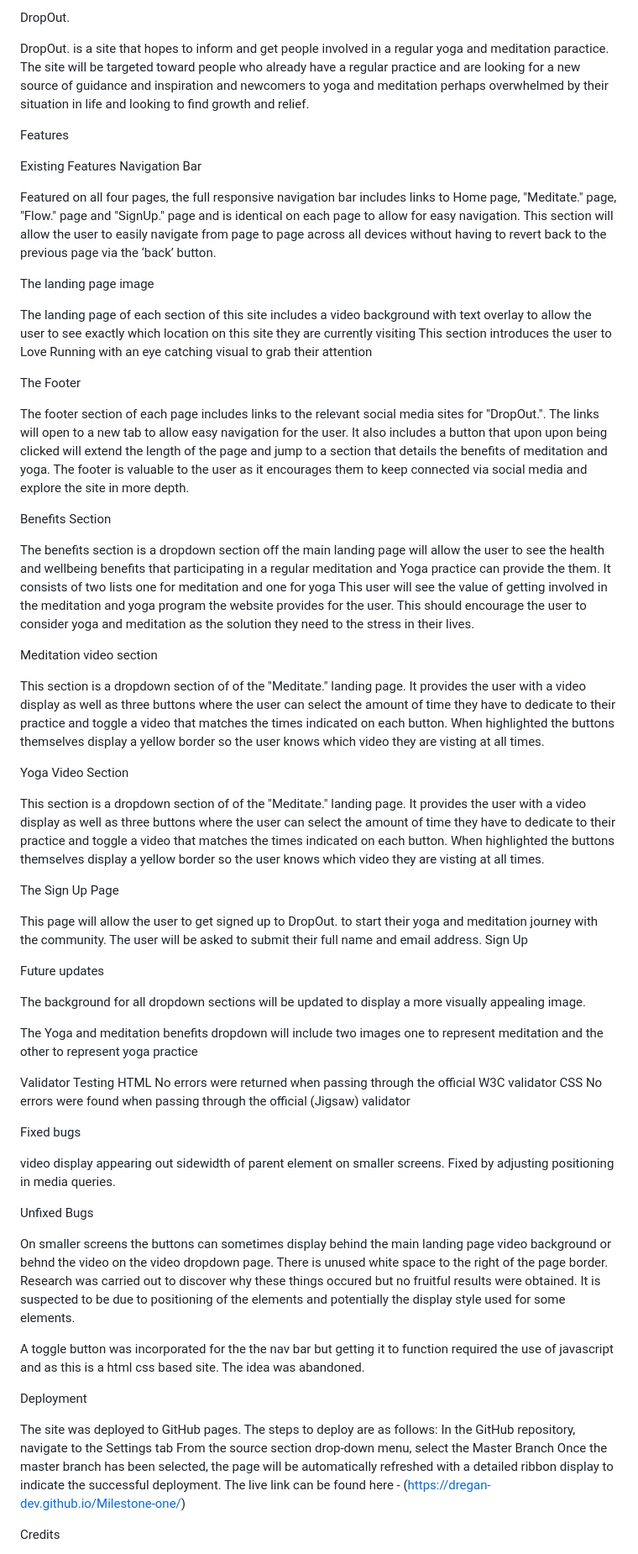
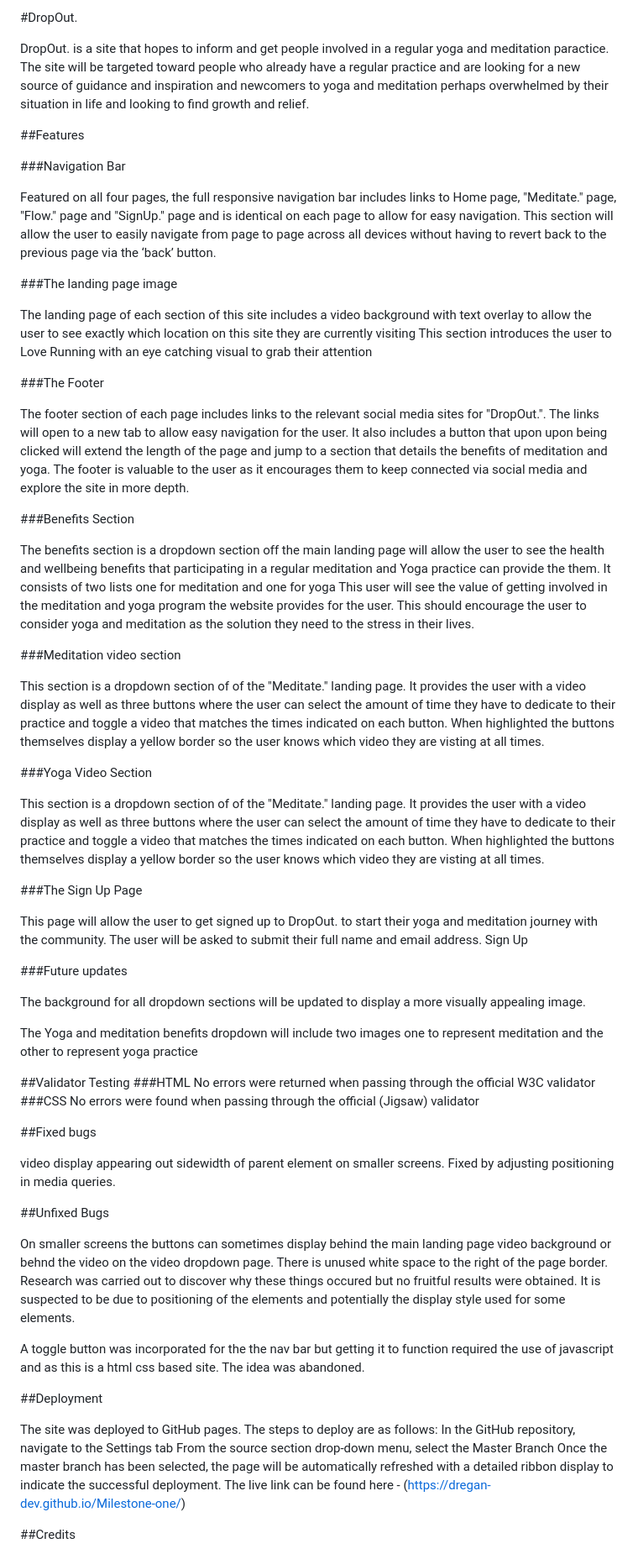
Before and after one commit to DRegan-dev/Milestone-one, a Markdown page: README.md, the part around one of its changes. Shown at 84% size. Drawn GitHub-style.

```diff
--- a/README.md
+++ b/README.md
@@ -1,52 +1,51 @@
-DropOut.
+#DropOut.
 
 
 DropOut. is a site that hopes to inform and get people involved in a regular yoga and meditation paractice. The site will be targeted toward people who already have a regular practice and are looking for a new source of guidance and inspiration and newcomers to yoga and meditation perhaps overwhelmed by their situation in life and looking to find growth and relief.
 
 
 
-Features
+##Features
 
 
-Existing Features
-Navigation Bar
+###Navigation Bar
 
 Featured on all four pages, the full responsive navigation bar includes links to Home page, "Meditate." page, "Flow." page and "SignUp." page and is identical on each page to allow for easy navigation.
 This section will allow the user to easily navigate from page to page across all devices without having to revert back to the previous page via the ‘back’ button.
 
 
-The landing page image
+###The landing page image
 
 The landing page of each section of this site includes a video background with text overlay to allow the user to see exactly which location on this site they are currently visiting
 This section introduces the user to Love Running with an eye catching visual to grab their attention
 
-The Footer
+###The Footer
 
 The footer section of each page includes links to the relevant social media sites for "DropOut.". The links will open to a new tab to allow easy navigation for the user. It also includes a button that upon upon being clicked will extend the length of the page and jump to a section that details the benefits of meditation and yoga.
 The footer is valuable to the user as it encourages them to keep connected via social media and explore the site in more depth.
 
 
-Benefits Section
+###Benefits Section
 
 The benefits section is a dropdown section off the main landing page will allow the user to see the health and wellbeing benefits that participating in a regular meditation and Yoga practice can provide the them. It consists of two lists one for meditation and one for yoga
 This user will see the value of getting involved in the meditation and yoga program the website provides for the user. This should encourage the user to consider yoga and meditation as the solution they need to the stress in their lives.
 
 
 
-Meditation video section
+###Meditation video section
 
 This section is a dropdown section of of the "Meditate." landing page. It provides the user with a video display as well as three buttons where the user can select the amount of time they have to dedicate to their practice and toggle a video that matches the times indicated on each button. When highlighted the buttons themselves display a yellow border so the user knows which video they are visting at all times.
 
-Yoga Video Section
+###Yoga Video Section
 
 This section is a dropdown section of of the "Meditate." landing page. It provides the user with a video display as well as three buttons where the user can select the amount of time they have to dedicate to their practice and toggle a video that matches the times indicated on each button. When highlighted the buttons themselves display a yellow border so the user knows which video they are visting at all times.
 
-The Sign Up Page
+###The Sign Up Page
 
 This page will allow the user to get signed up to DropOut. to start their yoga and meditation journey with the community.  The user will be asked to submit their full name and email address.
 Sign Up
 
-Future updates
+###Future updates
 
 The background for all dropdown sections will be updated to display a more visually appealing image.
 
@@ -54,17 +53,17 @@ The Yoga and meditation benefits dropdown will include two images one to represe
 
 
 
-Validator Testing
-HTML
+##Validator Testing
+###HTML
 No errors were returned when passing through the official W3C validator
-CSS
+###CSS
 No errors were found when passing through the official (Jigsaw) validator
 
-Fixed bugs
+##Fixed bugs
 
 video display appearing out sidewidth of parent element on smaller screens. Fixed by adjusting positioning in media queries.
 
-Unfixed Bugs
+##Unfixed Bugs
 
 On smaller screens the buttons can sometimes display behind the main landing page video background or behnd the video on the video dropdown page.
 There is unused white space to the right of the page border.
@@ -73,7 +72,7 @@ Research was carried out to discover why these things occured but no fruitful re
 A toggle button was incorporated for the the nav bar but getting it to function required the use of javascript and as this is a html css based site. The idea was abandoned.
 
 
-Deployment
+##Deployment
 
 The site was deployed to GitHub pages. The steps to deploy are as follows:
 In the GitHub repository, navigate to the Settings tab
@@ -81,5 +80,5 @@ From the source section drop-down menu, select the Master Branch
 Once the master branch has been selected, the page will be automatically refreshed with a detailed ribbon display to indicate the successful deployment.
 The live link can be found here - (https://dregan-dev.github.io/Milestone-one/)
 
-Credits
+##Credits
 
```
Also changed, not shown: other parts of README.md (+3 -3 lines).
